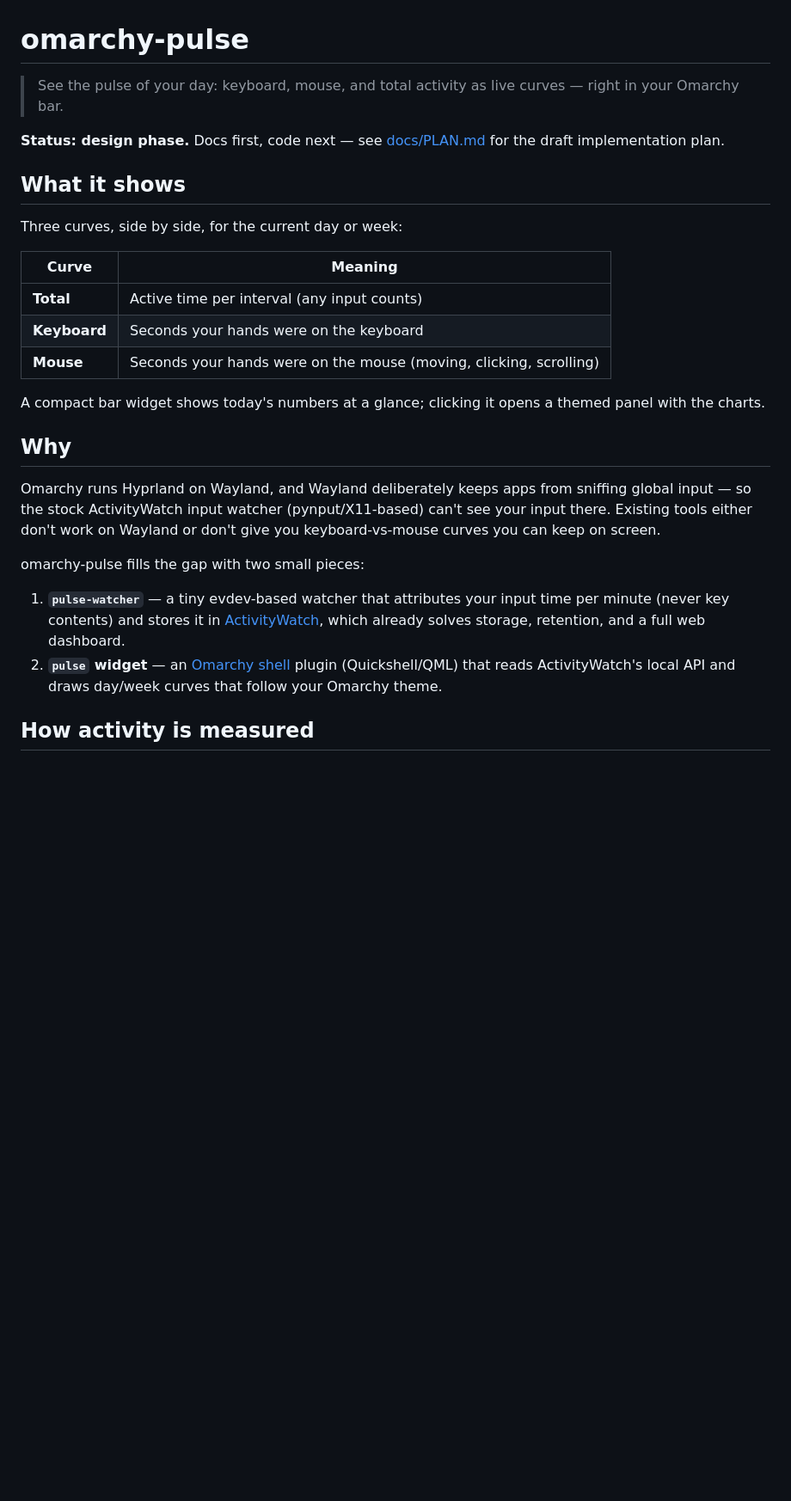
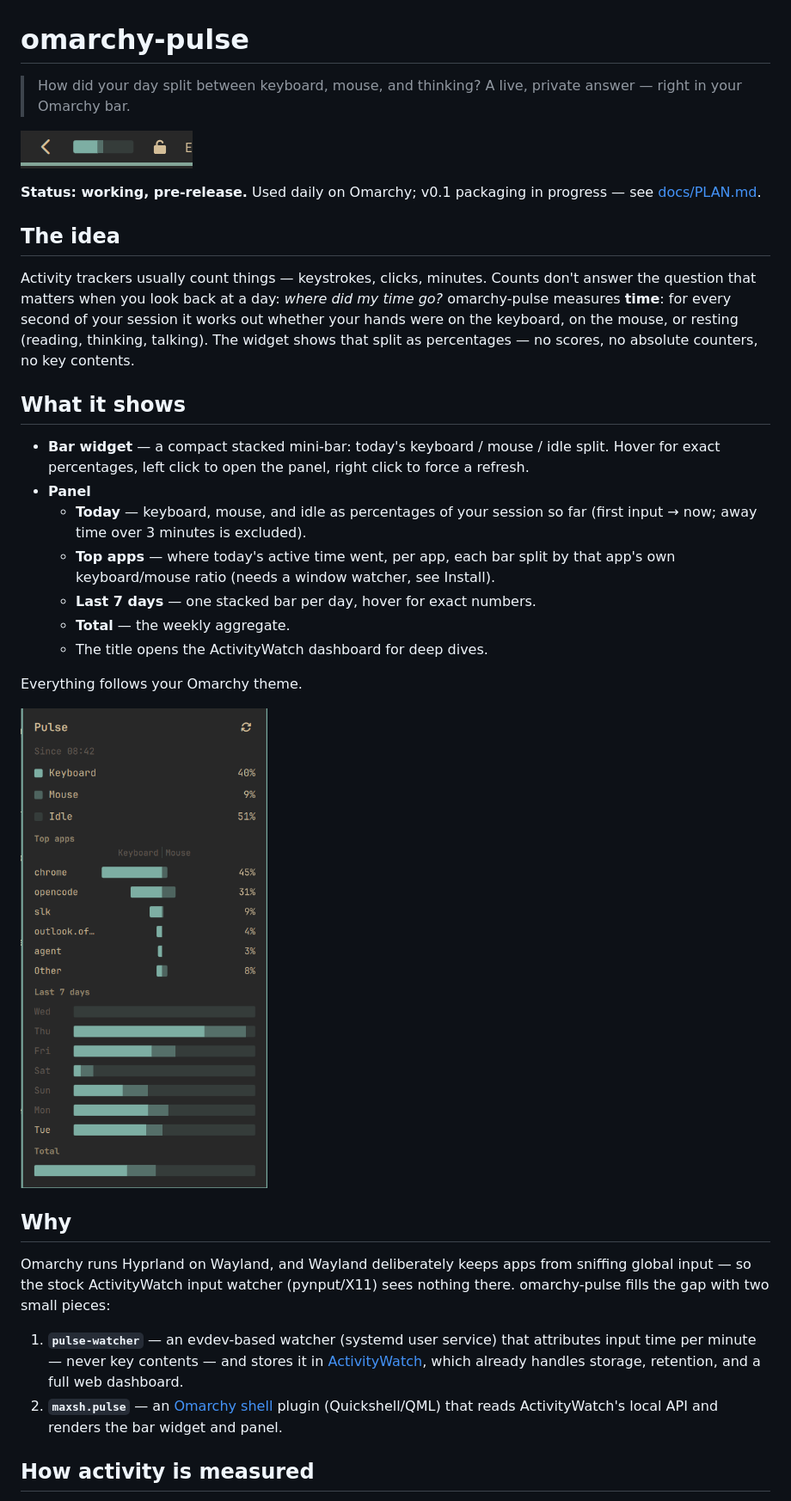
Before and after one commit to Maxsh/omarchy-pulse, a Markdown page: README.md, the part around one of its changes. Shown at 86% size. GitHub-like rendering; pictures changed too: docs/img/bar.png (added), docs/img/panel.png (added); blank space fills up the shorter version.

```diff
--- a/README.md
+++ b/README.md
@@ -1,29 +1,35 @@
 # omarchy-pulse
 
-> See the pulse of your day: keyboard, mouse, and total activity as live curves — right in your Omarchy bar.
+> How did your day split between keyboard, mouse, and thinking? A live, private answer — right in your Omarchy bar.
 
-**Status: design phase.** Docs first, code next — see [docs/PLAN.md](docs/PLAN.md) for the draft implementation plan.
+![The pulse bar widget](docs/img/bar.png)
+
+**Status: working, pre-release.** Used daily on Omarchy; v0.1 packaging in progress — see [docs/PLAN.md](docs/PLAN.md).
+
+## The idea
+
+Activity trackers usually count things — keystrokes, clicks, minutes. Counts don't answer the question that matters when you look back at a day: *where did my time go?* omarchy-pulse measures **time**: for every second of your session it works out whether your hands were on the keyboard, on the mouse, or resting (reading, thinking, talking). The widget shows that split as percentages — no scores, no absolute counters, no key contents.
 
 ## What it shows
 
-Three curves, side by side, for the current day or week:
+- **Bar widget** — a compact stacked mini-bar: today's keyboard / mouse / idle split. Hover for exact percentages, left click to open the panel, right click to force a refresh.
+- **Panel**
+  - **Today** — keyboard, mouse, and idle as percentages of your session so far (first input → now; away time over 3 minutes is excluded).
+  - **Top apps** — where today's active time went, per app, each bar split by that app's own keyboard/mouse ratio (needs a window watcher, see Install).
+  - **Last 7 days** — one stacked bar per day, hover for exact numbers.
+  - **Total** — the weekly aggregate.
+  - The title opens the ActivityWatch dashboard for deep dives.
 
-| Curve | Meaning |
-|---|---|
-| **Total** | Active time per interval (any input counts) |
-| **Keyboard** | Seconds your hands were on the keyboard |
-| **Mouse** | Seconds your hands were on the mouse (moving, clicking, scrolling) |
+Everything follows your Omarchy theme.
 
-A compact bar widget shows today's numbers at a glance; clicking it opens a themed panel with the charts.
+![The pulse panel: today's split, top apps, last 7 days](docs/img/panel.png)
 
 ## Why
 
-Omarchy runs Hyprland on Wayland, and Wayland deliberately keeps apps from sniffing global input — so the stock ActivityWatch input watcher (pynput/X11-based) can't see your input there. Existing tools either don't work on Wayland or don't give you keyboard-vs-mouse curves you can keep on screen.
+Omarchy runs Hyprland on Wayland, and Wayland deliberately keeps apps from sniffing global input — so the stock ActivityWatch input watcher (pynput/X11) sees nothing there. omarchy-pulse fills the gap with two small pieces:
 
-omarchy-pulse fills the gap with two small pieces:
-
-1. **`pulse-watcher`** — a tiny evdev-based watcher that attributes your input time per minute (never key contents) and stores it in [ActivityWatch](https://activitywatch.net/), which already solves storage, retention, and a full web dashboard.
-2. **`pulse` widget** — an [Omarchy shell](https://omarchy.org/) plugin (Quickshell/QML) that reads ActivityWatch's local API and draws day/week curves that follow your Omarchy theme.
+1. **`pulse-watcher`** — an evdev-based watcher (systemd user service) that attributes input time per minute — never key contents — and stores it in [ActivityWatch](https://activitywatch.net/), which already handles storage, retention, and a full web dashboard.
+2. **`maxsh.pulse`** — an [Omarchy shell](https://omarchy.org/) plugin (Quickshell/QML) that reads ActivityWatch's local API and renders the bar widget and panel.
 
 ## How activity is measured
 
```
Also changed, not shown: other parts of README.md (+54 -24 lines), docs/PLAN.md (+31 -17 lines).
